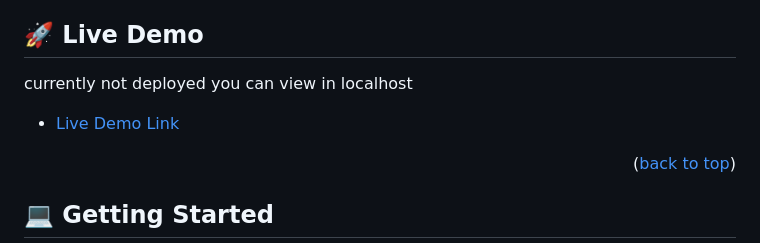
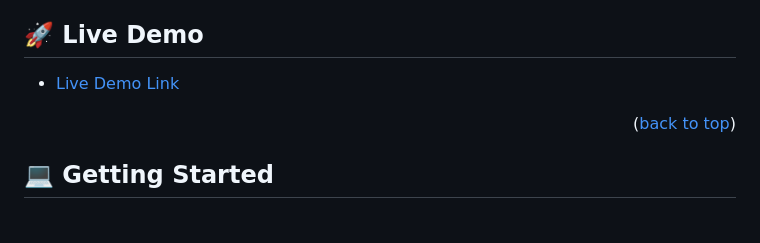
Before and after one commit to otmaneechchafyky/malvee-portfolio, a Markdown page: README.md, the part around the change. GitHub-like rendering; blank space fills up the shorter version.

Commit message:
live-deploy
readme updated with live link

```diff
--- a/README.md
+++ b/README.md
@@ -91,9 +91,7 @@ After you're finished please remove all the comments and instructions!
 
 ## 🚀 Live Demo <a name="live-demo"></a>
 
-currently not deployed you can view in localhost
-
-- [Live Demo Link](https://localhost:8000)
+- [Live Demo Link](https://0xmalvee.github.io/malvee-portfolio/)
 
 <p align="right">(<a href="#readme-top">back to top</a>)</p>
 
```
